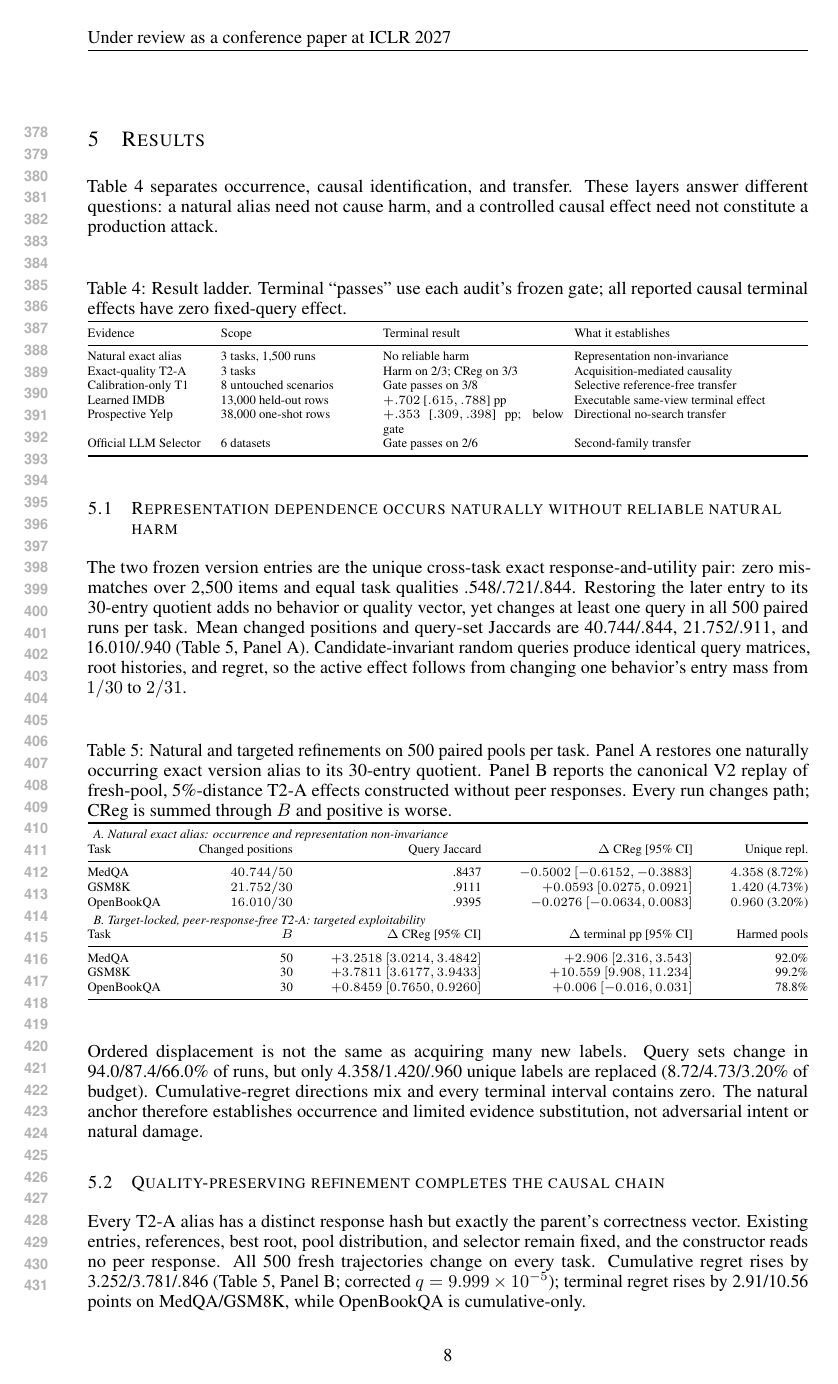
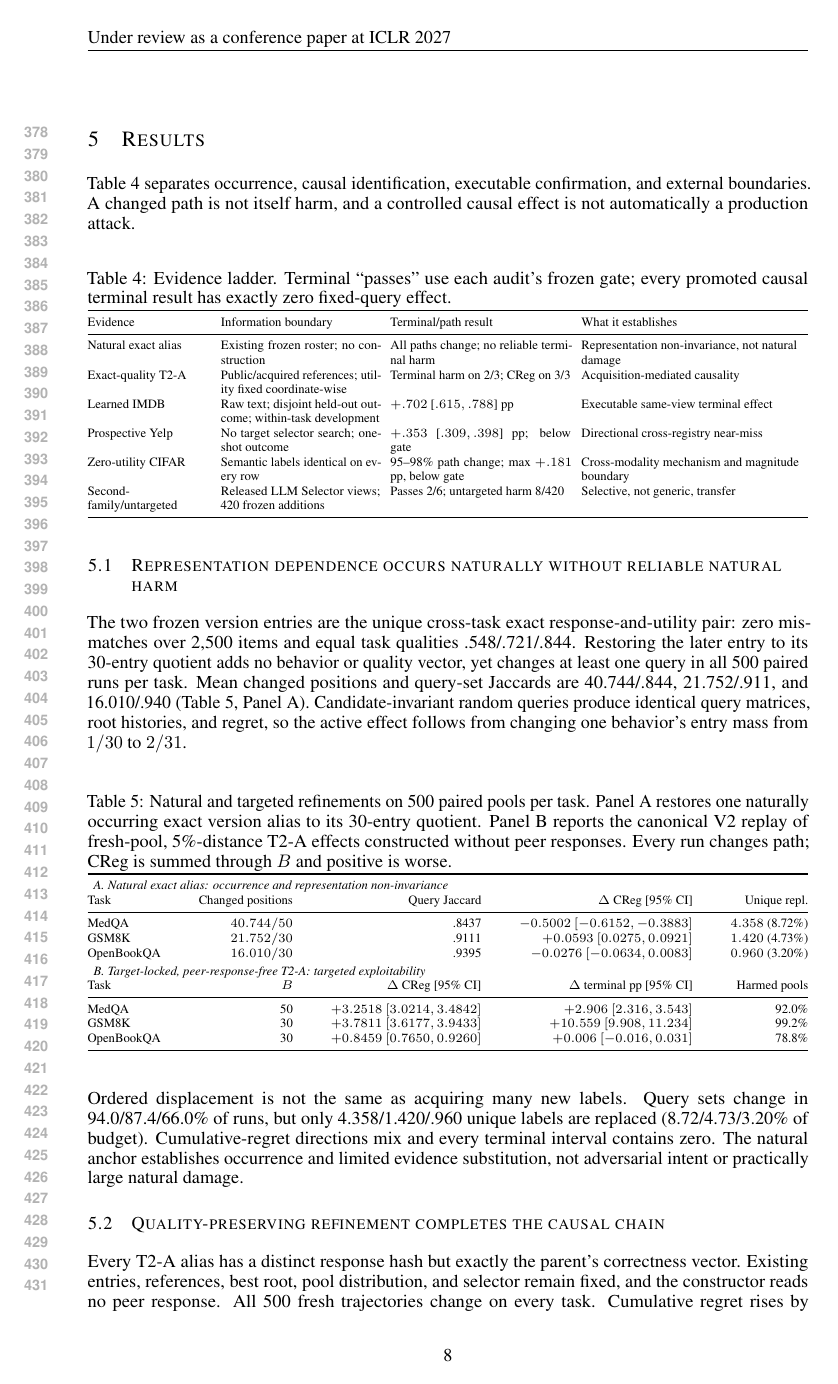
Before and after one commit to hko920920/SelectLLM-ICLR2026-, a LaTeX paper (paper/main.tex, which reads paper/sections/05_results.tex): page 8 of 29. Compiled offline with pdfLaTeX.

Commit message:
Rebuild V21 results as a causal and boundary ladder

```diff
--- a/paper/sections/05_results.tex
+++ b/paper/sections/05_results.tex
@@ -2,24 +2,24 @@
 \section{Results}
 \label{sec:results}
 
-Table~\ref{tab:result-ladder} separates occurrence, causal identification, and transfer. These layers answer different questions: a natural alias need not cause harm, and a controlled causal effect need not constitute a production attack.
+Table~\ref{tab:result-ladder} separates occurrence, causal identification, executable confirmation, and external boundaries. A changed path is not itself harm, and a controlled causal effect is not automatically a production attack.
 
 \begin{table}[H]
 \centering
-\caption{Result ladder. Terminal ``passes'' use each audit's frozen gate; all reported causal terminal effects have zero fixed-query effect.}
+\caption{Evidence ladder. Terminal ``passes'' use each audit's frozen gate; every promoted causal terminal result has exactly zero fixed-query effect.}
 \label{tab:result-ladder}
 \scriptsize
 \setlength{\tabcolsep}{3pt}
-\begin{tabularx}{\linewidth}{@{}p{.17\linewidth}p{.21\linewidth}p{.25\linewidth}>{\raggedright\arraybackslash}X@{}}
+\begin{tabularx}{\linewidth}{@{}p{.17\linewidth}p{.22\linewidth}p{.25\linewidth}>{\raggedright\arraybackslash}X@{}}
 \toprule
-Evidence & Scope & Terminal result & What it establishes \\
+Evidence & Information boundary & Terminal/path result & What it establishes \\
 \midrule
-Natural exact alias & 3 tasks, 1,500 runs & No reliable harm & Representation non-invariance \\
-Exact-quality T2-A & 3 tasks & Harm on 2/3; CReg on 3/3 & Acquisition-mediated causality \\
-Calibration-only T1 & 8 untouched scenarios & Gate passes on 3/8 & Selective reference-free transfer \\
-Learned IMDB & 13,000 held-out rows & $+.702$ [$.615,.788$] pp & Executable same-view terminal effect \\
-Prospective Yelp & 38,000 one-shot rows & $+.353$ [$.309,.398$] pp; below gate & Directional no-search transfer \\
-Official LLM Selector & 6 datasets & Gate passes on 2/6 & Second-family transfer \\
+Natural exact alias & Existing frozen roster; no construction & All paths change; no reliable terminal harm & Representation non-invariance, not natural damage \\
+Exact-quality T2-A & Public/acquired references; utility fixed coordinate-wise & Terminal harm on 2/3; CReg on 3/3 & Acquisition-mediated causality \\
+Learned IMDB & Raw text; disjoint held-out outcome; within-task development & $+.702$ [$.615,.788$] pp & Executable same-view terminal effect \\
+Prospective Yelp & No target selector search; one-shot outcome & $+.353$ [$.309,.398$] pp; below gate & Directional cross-registry near-miss \\
+Zero-utility CIFAR & Semantic labels identical on every row & 95--98\% path change; max $+.181$ pp, below gate & Cross-modality mechanism and magnitude boundary \\
+Second-family/untargeted & Released LLM Selector views; 420 frozen additions & Passes 2/6; untargeted harm 8/420 & Selective, not generic, transfer \\
 \bottomrule
 \end{tabularx}
 \end{table}
@@ -30,11 +30,11 @@ The two frozen version entries are the unique cross-task exact response-and-util
 
 \input{tables/primary_llm_results}
 
-Ordered displacement is not the same as acquiring many new labels. Query sets change in 94.0/87.4/66.0\% of runs, but only 4.358/1.420/.960 unique labels are replaced (8.72/4.73/3.20\% of budget). Cumulative-regret directions mix and every terminal interval contains zero. The natural anchor therefore establishes occurrence and limited evidence substitution, not adversarial intent or natural damage.
+Ordered displacement is not the same as acquiring many new labels. Query sets change in 94.0/87.4/66.0\% of runs, but only 4.358/1.420/.960 unique labels are replaced (8.72/4.73/3.20\% of budget). Cumulative-regret directions mix and every terminal interval contains zero. The natural anchor establishes occurrence and limited evidence substitution, not adversarial intent or practically large natural damage.
 
 \subsection{Quality-preserving refinement completes the causal chain}
 
 Every T2-A alias has a distinct response hash but exactly the parent's correctness vector. Existing entries, references, best root, pool distribution, and selector remain fixed, and the constructor reads no peer response. All 500 fresh trajectories change on every task. Cumulative regret rises by 3.252/3.781/.846 (Table~\ref{tab:primary-llm}, Panel B; corrected $q=9.999\times10^{-5}$); terminal regret rises by 2.91/10.56 points on MedQA/GSM8K, while OpenBookQA is cumulative-only.
 
-The counterfactual identifies the mediator: forcing clean and refined registries to use the same query matrix makes root histories and regret exactly equal. Thus adding lower-quality roots or changing a static deployment rule cannot explain the effect. All 48,000 replays across 16 registry permutations are bitwise canonical-equal, and every cell in the nine-policy query/root tie cross retains positive cumulative-regret intervals. Clean active selection also beats random querying on two tasks, excluding a vacuous selector.
+The fixed-query counterfactual identifies the mediator. Forcing clean and refined registries to use the same query matrix makes their root histories and regret exactly equal, so neither a static deployment rule nor lower-quality added roots explains the effect. All 48,000 replays across 16 registry permutations are bitwise canonical-equal, and every cell in the nine-policy query/root tie cross retains positive cumulative-regret intervals. Clean active selection also beats random querying on two tasks, excluding a vacuous selector.
 
```
Also changed, not shown: paper/sections/05_results.tex (12 more changed lines).
